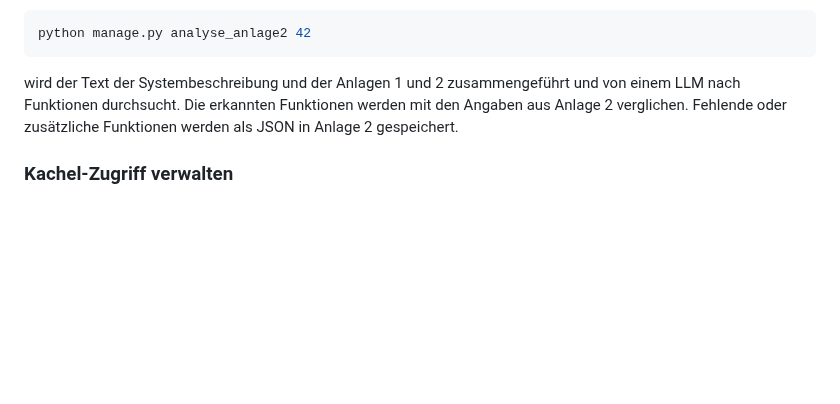
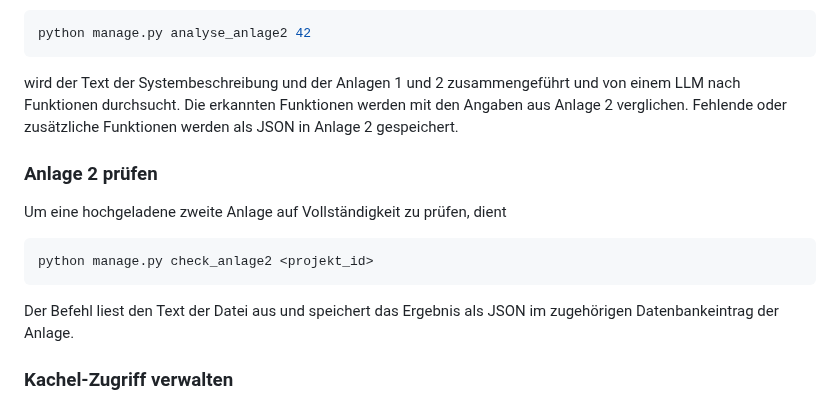
Before and after one commit to fraven01/NOESIS, a Markdown page: README.md, the part around the change. Rendered like a GitHub page; blank space fills up the shorter version.

Commit message:
docs: add check_anlage2 command

````diff
--- a/README.md
+++ b/README.md
@@ -77,6 +77,17 @@ von einem LLM nach Funktionen durchsucht. Die erkannten Funktionen werden mit
 den Angaben aus Anlage 2 verglichen. Fehlende oder zusätzliche Funktionen werden
 als JSON in Anlage 2 gespeichert.
 
+### Anlage 2 prüfen
+
+Um eine hochgeladene zweite Anlage auf Vollständigkeit zu prüfen, dient
+
+```bash
+python manage.py check_anlage2 <projekt_id>
+```
+
+Der Befehl liest den Text der Datei aus und speichert das Ergebnis als JSON im
+zugehörigen Datenbankeintrag der Anlage.
+
 ### Kachel-Zugriff verwalten
 
 Im Admin-Bereich können einzelnen Benutzern Kacheln zugewiesen werden. Nach der
````
